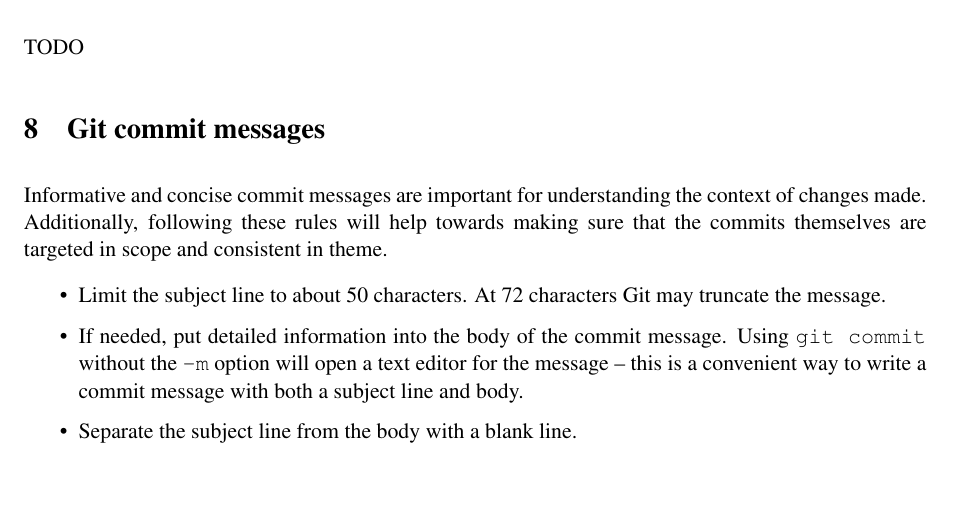
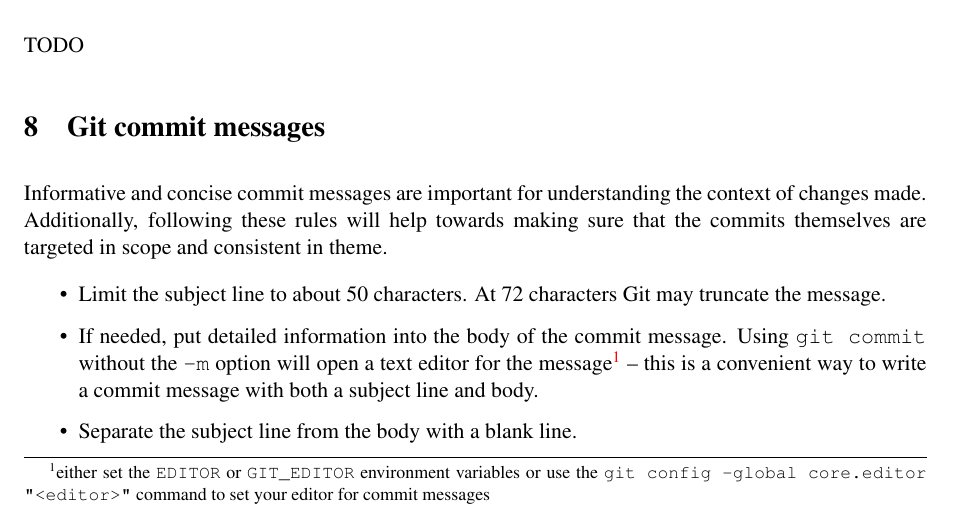
Before and after one commit to asimovpp/asimov-ccs, a LaTeX document (style_guide/source.tex): part of page 7 of 7 before the commit and part of page 7 of 8 after it, cut so that both start at the same text. Compiled offline with pdfLaTeX; a LaTeX package or settings file that is missing is left out.

Commit message:
Add advice for commit message editor

```diff
--- a/style_guide/source.tex
+++ b/style_guide/source.tex
@@ -438,7 +438,7 @@
 
 \begin{itemize}
     \item Limit the subject line to about 50 characters. At 72 characters Git may truncate the message.
-    \item If needed, put detailed information into the body of the commit message. Using \texttt{git commit} without the \texttt{-m} option will open a text editor for the message -- this is a convenient way to write a commit message with both a subject line and body.
+    \item If needed, put detailed information into the body of the commit message. Using \texttt{git commit} without the \texttt{-m} option will open a text editor for the message\footnote{either set the \texttt{EDITOR} or \texttt{GIT\_EDITOR} environment variables or use the \texttt{git config --global core.editor "<editor>"} command to set your editor for commit messages} -- this is a convenient way to write a commit message with both a subject line and body.
     \item Separate the subject line from the body with a blank line.
     \item Use the imperative mood in the subject line, e.g. ``Fix initialisation bug'' instead of ``Fixed initialisation bug''.
 \end{itemize}
```
